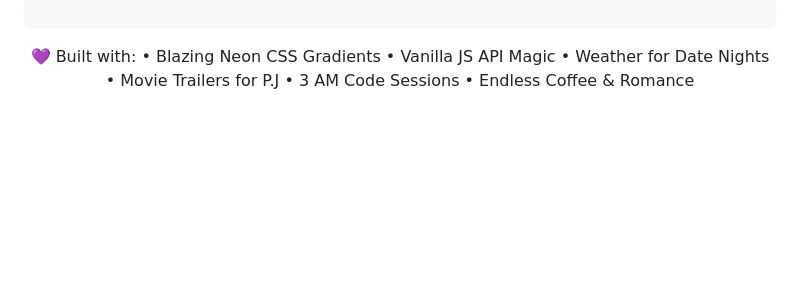
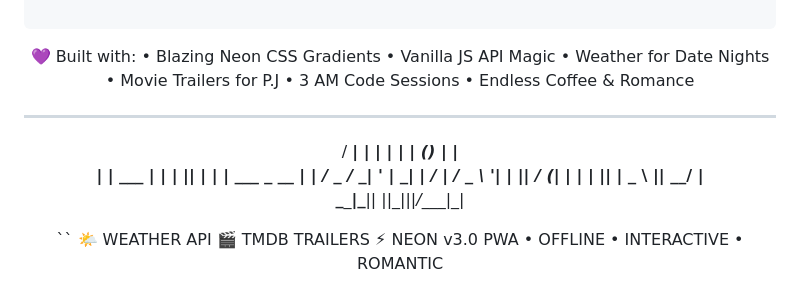
Before and after one commit to Bibs-Hacker/Tech-Hipster-v2, a Markdown page: README.md, the part around one of its changes. GitHub-like rendering; blank space fills up the shorter version.

```diff
--- a/README.md
+++ b/README.md
@@ -191,3 +191,14 @@ Weather/Movies    █████████████████░░  90%
    • Movie Trailers for P.J
    • 3 AM Code Sessions
    • Endless Coffee & Romance
+
+_____          _     _   _ _     _
+   / ____|        | |   | | | (_)   | |
+  | |     ___  ___| |__ | |_| |_ ___| |_ ___ _ __
+  | |    / _ \/ __| '_ \| __| | / __| __/ _ \ '__|
+  | |___|  __/ (__| | | | |_| | \__ \ ||  __/ |
+   \_____\___|\___|_| |_|\__|_|_|___/\__\___|_|
+
+``
+        🌤️ WEATHER API  🎬 TMDB TRAILERS  ⚡ NEON v3.0
+        PWA • OFFLINE • INTERACTIVE • ROMANTIC
```
Also changed, not shown: other parts of README.md (+8 -8 lines).
